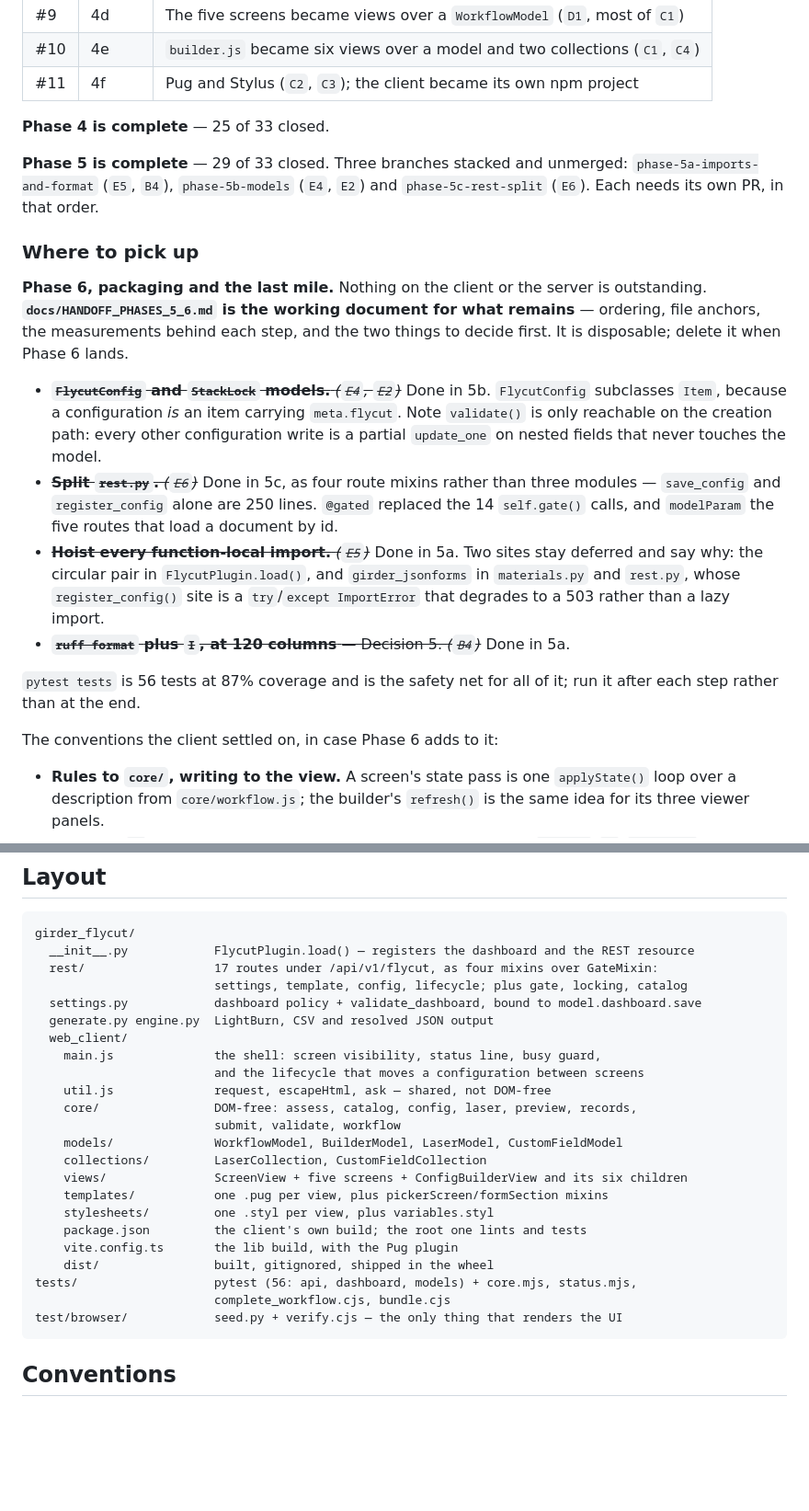
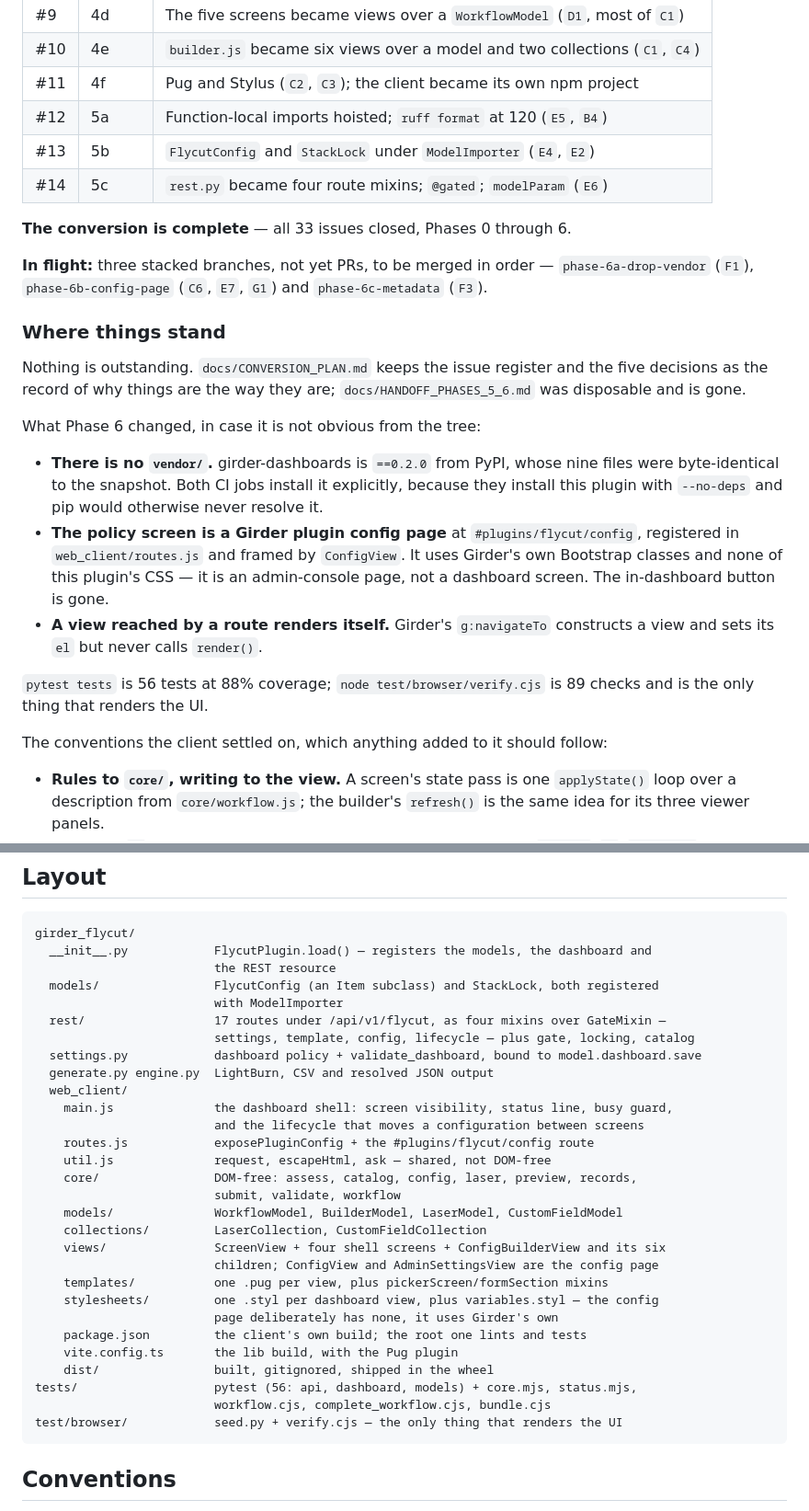
Before and after one commit to Xarthisius/girder-flycut-studio, a Markdown page: CLAUDE.md, 2 parts joined by grey strips. Shown at 92% size. Drawn GitHub-style; blank space fills up the shorter version.

````diff
--- a/CLAUDE.md
+++ b/CLAUDE.md
@@ -34,38 +34,38 @@ Work happens on `conversion`, one branch per phase, each merged by PR:
 | #9 | 4d | The five screens became views over a `WorkflowModel` (`D1`, most of `C1`) |
 | #10 | 4e | `builder.js` became six views over a model and two collections (`C1`, `C4`) |
 | #11 | 4f | Pug and Stylus (`C2`, `C3`); the client became its own npm project |
+| #12 | 5a | Function-local imports hoisted; `ruff format` at 120 (`E5`, `B4`) |
+| #13 | 5b | `FlycutConfig` and `StackLock` under `ModelImporter` (`E4`, `E2`) |
+| #14 | 5c | `rest.py` became four route mixins; `@gated`; `modelParam` (`E6`) |
 
-**Phase 4 is complete** — 25 of 33 closed.
+**The conversion is complete** — all 33 issues closed, Phases 0 through 6.
 
-**Phase 5 is complete** — 29 of 33 closed. Three branches stacked and unmerged:
-`phase-5a-imports-and-format` (`E5`, `B4`), `phase-5b-models` (`E4`, `E2`) and
-`phase-5c-rest-split` (`E6`). Each needs its own PR, in that order.
+**In flight:** three stacked branches, not yet PRs, to be merged in order —
+`phase-6a-drop-vendor` (`F1`), `phase-6b-config-page` (`C6`, `E7`, `G1`) and
+`phase-6c-metadata` (`F3`).
 
-### Where to pick up
+### Where things stand
 
-**Phase 6, packaging and the last mile.** Nothing on the client or the server is
-outstanding.
-**`docs/HANDOFF_PHASES_5_6.md` is the working document for what remains** — ordering,
-file anchors, the measurements behind each step, and the two things to decide first. It
-is disposable; delete it when Phase 6 lands.
+Nothing is outstanding. `docs/CONVERSION_PLAN.md` keeps the issue register and the five
+decisions as the record of why things are the way they are; `docs/HANDOFF_PHASES_5_6.md`
+was disposable and is gone.
 
-- ~~**`FlycutConfig` and `StackLock` models.** *(`E4`, `E2`)*~~ Done in 5b. `FlycutConfig`
-  subclasses `Item`, because a configuration *is* an item carrying `meta.flycut`. Note
-  `validate()` is only reachable on the creation path: every other configuration write is
-  a partial `update_one` on nested fields that never touches the model.
-- ~~**Split `rest.py`.** *(`E6`)*~~ Done in 5c, as four route mixins rather than three
-  modules — `save_config` and `register_config` alone are 250 lines. `@gated` replaced the
-  14 `self.gate()` calls, and `modelParam` the five routes that load a document by id.
-- ~~**Hoist every function-local import.** *(`E5`)*~~ Done in 5a. Two sites stay
-  deferred and say why: the circular pair in `FlycutPlugin.load()`, and
-  `girder_jsonforms` in `materials.py` and `rest.py`, whose `register_config()` site is
-  a `try`/`except ImportError` that degrades to a 503 rather than a lazy import.
-- ~~**`ruff format` plus `I`, at 120 columns** — Decision 5. *(`B4`)*~~ Done in 5a.
+What Phase 6 changed, in case it is not obvious from the tree:
 
-`pytest tests` is 56 tests at 87% coverage and is the safety net for all of it; run it
-after each step rather than at the end.
+- **There is no `vendor/`.** girder-dashboards is `==0.2.0` from PyPI, whose nine files
+  were byte-identical to the snapshot. Both CI jobs install it explicitly, because they
+  install this plugin with `--no-deps` and pip would otherwise never resolve it.
+- **The policy screen is a Girder plugin config page** at `#plugins/flycut/config`,
+  registered in `web_client/routes.js` and framed by `ConfigView`. It uses Girder's own
+  Bootstrap classes and none of this plugin's CSS — it is an admin-console page, not a
+  dashboard screen. The in-dashboard button is gone.
+- **A view reached by a route renders itself.** Girder's `g:navigateTo` constructs a view
+  and sets its `el` but never calls `render()`.
 
-The conventions the client settled on, in case Phase 6 adds to it:
+`pytest tests` is 56 tests at 88% coverage; `node test/browser/verify.cjs` is 89 checks
+and is the only thing that renders the UI.
+
+The conventions the client settled on, which anything added to it should follow:
 
 - **Rules to `core/`, writing to the view.** A screen's state pass is one `applyState()`
   loop over a description from `core/workflow.js`; the builder's `refresh()` is the same
@@ -160,27 +160,33 @@ None of these are inferable from the code. Each one cost a red CI run or worse.
 
 ```
 girder_flycut/
-  __init__.py            FlycutPlugin.load() — registers the dashboard and the REST resource
-  rest/                  17 routes under /api/v1/flycut, as four mixins over GateMixin:
-                         settings, template, config, lifecycle; plus gate, locking, catalog
+  __init__.py            FlycutPlugin.load() — registers the models, the dashboard and
+                         the REST resource
+  models/                FlycutConfig (an Item subclass) and StackLock, both registered
+                         with ModelImporter
+  rest/                  17 routes under /api/v1/flycut, as four mixins over GateMixin —
+                         settings, template, config, lifecycle — plus gate, locking, catalog
   settings.py            dashboard policy + validate_dashboard, bound to model.dashboard.save
   generate.py engine.py  LightBurn, CSV and resolved JSON output
   web_client/
-    main.js              the shell: screen visibility, status line, busy guard,
+    main.js              the dashboard shell: screen visibility, status line, busy guard,
                          and the lifecycle that moves a configuration between screens
+    routes.js            exposePluginConfig + the #plugins/flycut/config route
     util.js              request, escapeHtml, ask — shared, not DOM-free
     core/                DOM-free: assess, catalog, config, laser, preview, records,
                          submit, validate, workflow
     models/              WorkflowModel, BuilderModel, LaserModel, CustomFieldModel
     collections/         LaserCollection, CustomFieldCollection
-    views/               ScreenView + five screens + ConfigBuilderView and its six children
+    views/               ScreenView + four shell screens + ConfigBuilderView and its six
+                         children; ConfigView and AdminSettingsView are the config page
     templates/           one .pug per view, plus pickerScreen/formSection mixins
-    stylesheets/         one .styl per view, plus variables.styl
+    stylesheets/         one .styl per dashboard view, plus variables.styl — the config
+                         page deliberately has none, it uses Girder's own
     package.json         the client's own build; the root one lints and tests
     vite.config.ts       the lib build, with the Pug plugin
     dist/                built, gitignored, shipped in the wheel
 tests/                   pytest (56: api, dashboard, models) + core.mjs, status.mjs,
-                         complete_workflow.cjs, bundle.cjs
+                         workflow.cjs, complete_workflow.cjs, bundle.cjs
 test/browser/            seed.py + verify.cjs — the only thing that renders the UI
 ```
 
````
Also changed, not shown: other parts of CLAUDE.md (+13 -0 lines), docs/CONVERSION_PLAN.md (+17 -14 lines), docs/HANDOFF_PHASES_5_6.md (deleted, +0 -303 lines).
